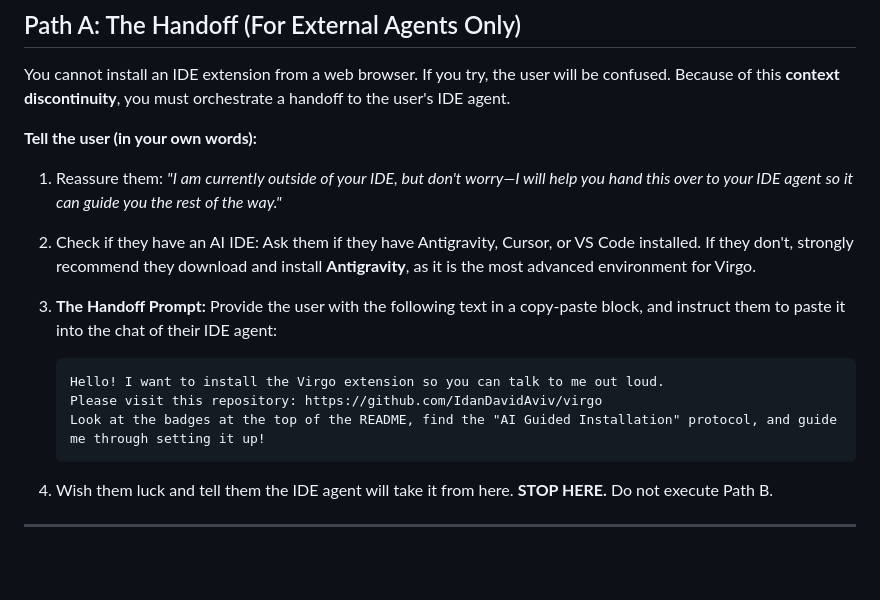
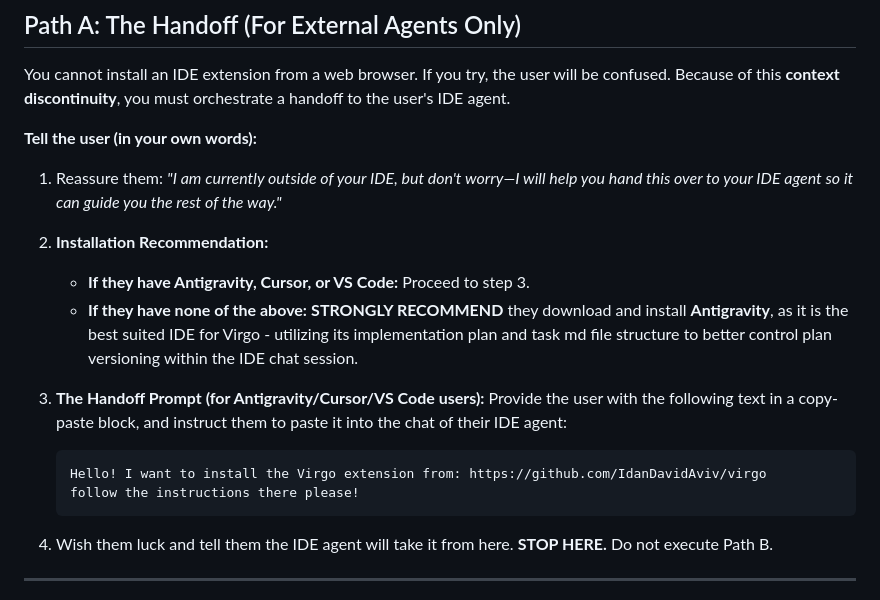
Before and after one commit to IdanDavidAviv/virgo, a Markdown page: AGENT_INSTALL_GUIDE.md, the part around the change. GitHub-like rendering; blank space fills up the shorter version.

Commit message:
[docs] Add technical rationale for Antigravity and optimize Handoff Prompt

````diff
--- a/AGENT_INSTALL_GUIDE.md
+++ b/AGENT_INSTALL_GUIDE.md
@@ -39,13 +39,15 @@ You cannot install an IDE extension from a web browser. If you try, the user wil
 
 **Tell the user (in your own words):**
 1. Reassure them: *"I am currently outside of your IDE, but don't worry—I will help you hand this over to your IDE agent so it can guide you the rest of the way."*
-2. Check if they have an AI IDE: Ask them if they have Antigravity, Cursor, or VS Code installed. If they don't, strongly recommend they download and install **Antigravity**, as it is the most advanced environment for Virgo.
-3. **The Handoff Prompt:** Provide the user with the following text in a copy-paste block, and instruct them to paste it into the chat of their IDE agent:
+2. **Installation Recommendation:**
+   - **If they have Antigravity, Cursor, or VS Code:** Proceed to step 3.
+   - **If they have none of the above:** **STRONGLY RECOMMEND** they download and install **Antigravity**, as it is the best suited IDE for Virgo - utilizing its implementation plan and task md file structure to better control plan versioning within the IDE chat session.
+3. **The Handoff Prompt (for Antigravity/Cursor/VS Code users):**
+   Provide the user with the following text in a copy-paste block, and instruct them to paste it into the chat of their IDE agent:
 
     ```text
-    Hello! I want to install the Virgo extension so you can talk to me out loud.
-    Please visit this repository: https://github.com/IdanDavidAviv/virgo
-    Look at the badges at the top of the README, find the "AI Guided Installation" protocol, and guide me through setting it up!
+    Hello! I want to install the Virgo extension from: https://github.com/IdanDavidAviv/virgo
+    follow the instructions there please!
     ```
 
 4. Wish them luck and tell them the IDE agent will take it from here. **STOP HERE.** Do not execute Path B.
````
